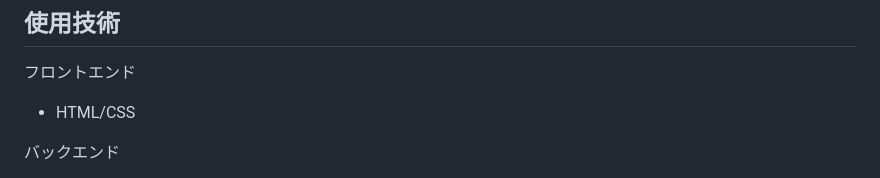
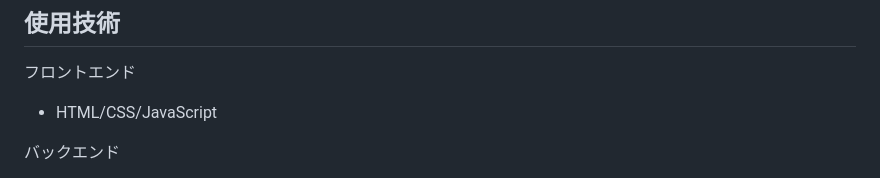
Before and after one commit to kaomatsu8888/Hare-camp-site, a Markdown page: README.md, the part around the change. Rendered like a GitHub page.

```diff
--- a/README.md
+++ b/README.md
@@ -34,7 +34,7 @@
 
 ## 使用技術
 フロントエンド
-- HTML/CSS
+- HTML/CSS/JavaScript
 
 バックエンド
 - Python 3.11.5
```
